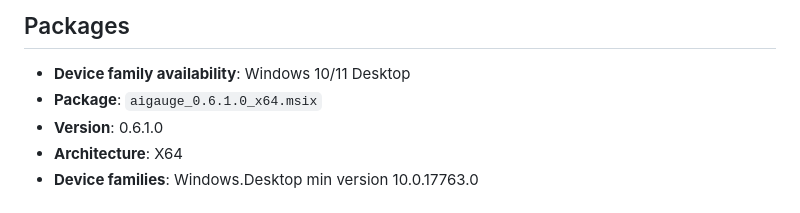
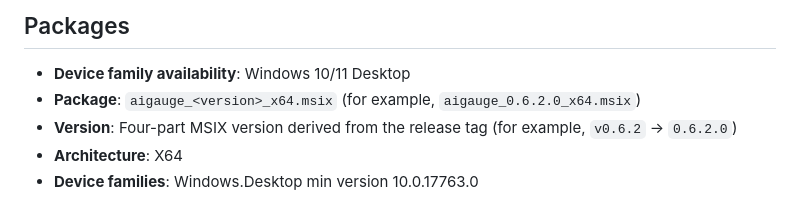
Before and after one commit to jmnote/aigauge, a Markdown page: docs/partner-center/submission.md, the part around the change. GitHub-like rendering.

Commit message:
docs: clarify version example

```diff
--- a/docs/partner-center/submission.md
+++ b/docs/partner-center/submission.md
@@ -42,8 +42,8 @@
 ## Packages
 
 - **Device family availability**: Windows 10/11 Desktop
-- **Package**: `aigauge_0.6.1.0_x64.msix`
-- **Version**: 0.6.1.0
+- **Package**: `aigauge_<version>_x64.msix` (for example, `aigauge_0.6.2.0_x64.msix`)
+- **Version**: Four-part MSIX version derived from the release tag (for example, `v0.6.2` → `0.6.2.0`)
 - **Architecture**: X64
 - **Device families**: Windows.Desktop min version 10.0.17763.0
 
```
